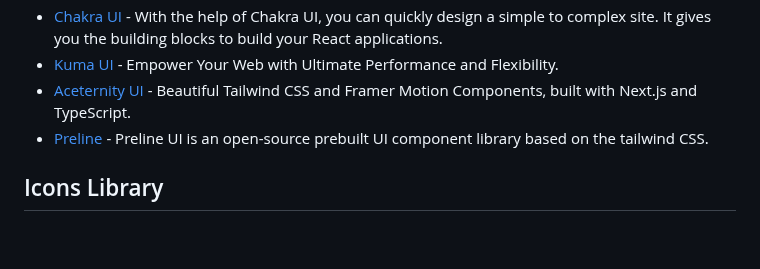
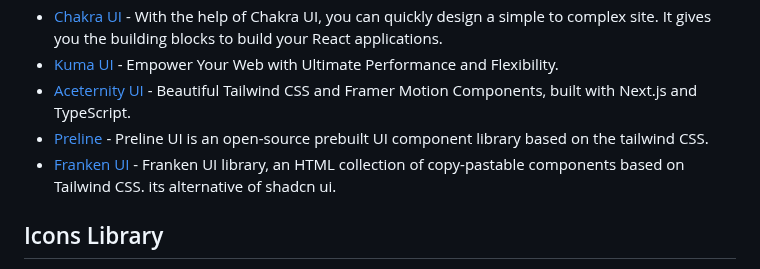
Before and after one commit to officialrajdeepsingh/awesome-nextjs, a Markdown page: README.md, the part around the change. Drawn GitHub-style; blank space fills up the shorter version.

Commit message:
add Franken UI in list

```diff
--- a/README.md
+++ b/README.md
@@ -163,6 +163,7 @@ To stay updated, follow the GitHub Repository and give our repository a star. Th
 - [Kuma UI](https://www.kuma-ui.com/) - Empower Your Web with Ultimate Performance and Flexibility.
 - [Aceternity UI](https://ui.aceternity.com/) - Beautiful Tailwind CSS and Framer Motion Components, built with Next.js and TypeScript.
 - [Preline](https://preline.co) - Preline UI is an open-source prebuilt UI component library based on the tailwind CSS.
+- [Franken UI](https://github.com/sveltecult/franken-ui) - Franken UI library, an HTML collection of copy-pastable components based on Tailwind CSS. its alternative of shadcn ui.
 
 ## Icons Library
 
```
